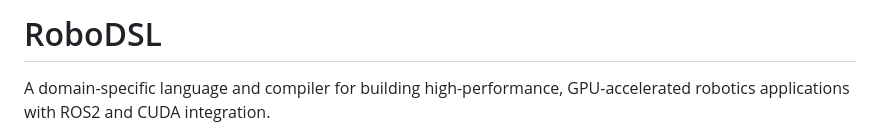
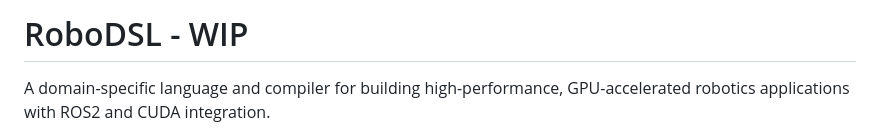
Before and after one commit to Zedonkay/robodsl, a Markdown page: README.md, the part around the change. GitHub-like rendering.

```diff
--- a/README.md
+++ b/README.md
@@ -1,4 +1,4 @@
-# RoboDSL
+# RoboDSL - WIP
 
 A domain-specific language and compiler for building high-performance, GPU-accelerated robotics applications with ROS2 and CUDA integration.
 
```
